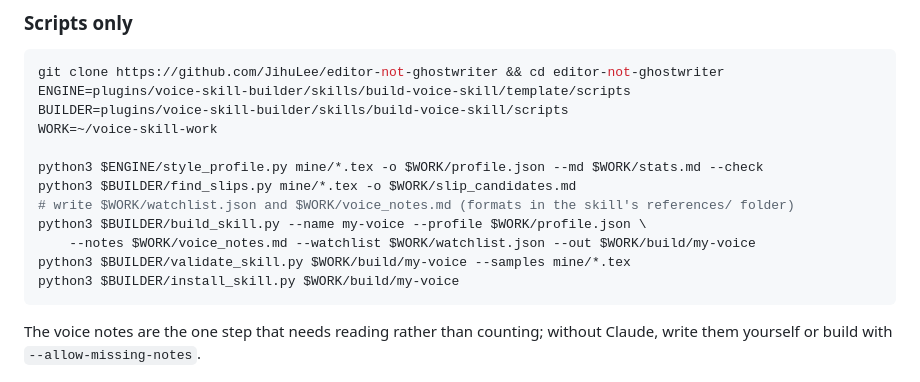
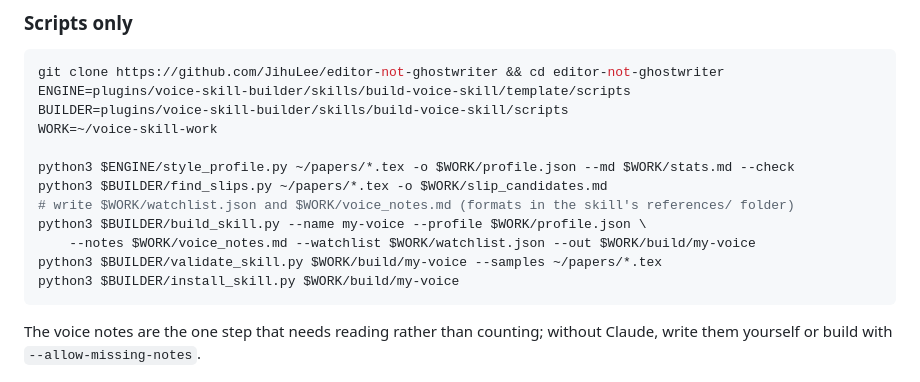
Before and after one commit to JihuLee/editor-not-ghostwriter, a Markdown page: README.md, the part around the change. GitHub-like rendering.

Commit message:
README: keep sample paths outside the clone
The scripts-only example read samples from mine/ inside the repository,
where they are easy to commit by accident. Point it at ~/papers like the
Claude Code example.

Co-Authored-By: Claude Opus 5.5 <noreply@anthropic.com>
Claude-Session: https://claude.ai/code/session_01Tai325PxiSho65asVUUpyq

````diff
--- a/README.md
+++ b/README.md
@@ -77,12 +77,12 @@ ENGINE=plugins/voice-skill-builder/skills/build-voice-skill/template/scripts
 BUILDER=plugins/voice-skill-builder/skills/build-voice-skill/scripts
 WORK=~/voice-skill-work
 
-python3 $ENGINE/style_profile.py mine/*.tex -o $WORK/profile.json --md $WORK/stats.md --check
-python3 $BUILDER/find_slips.py mine/*.tex -o $WORK/slip_candidates.md
+python3 $ENGINE/style_profile.py ~/papers/*.tex -o $WORK/profile.json --md $WORK/stats.md --check
+python3 $BUILDER/find_slips.py ~/papers/*.tex -o $WORK/slip_candidates.md
 # write $WORK/watchlist.json and $WORK/voice_notes.md (formats in the skill's references/ folder)
 python3 $BUILDER/build_skill.py --name my-voice --profile $WORK/profile.json \
     --notes $WORK/voice_notes.md --watchlist $WORK/watchlist.json --out $WORK/build/my-voice
-python3 $BUILDER/validate_skill.py $WORK/build/my-voice --samples mine/*.tex
+python3 $BUILDER/validate_skill.py $WORK/build/my-voice --samples ~/papers/*.tex
 python3 $BUILDER/install_skill.py $WORK/build/my-voice
 ```
 
````
